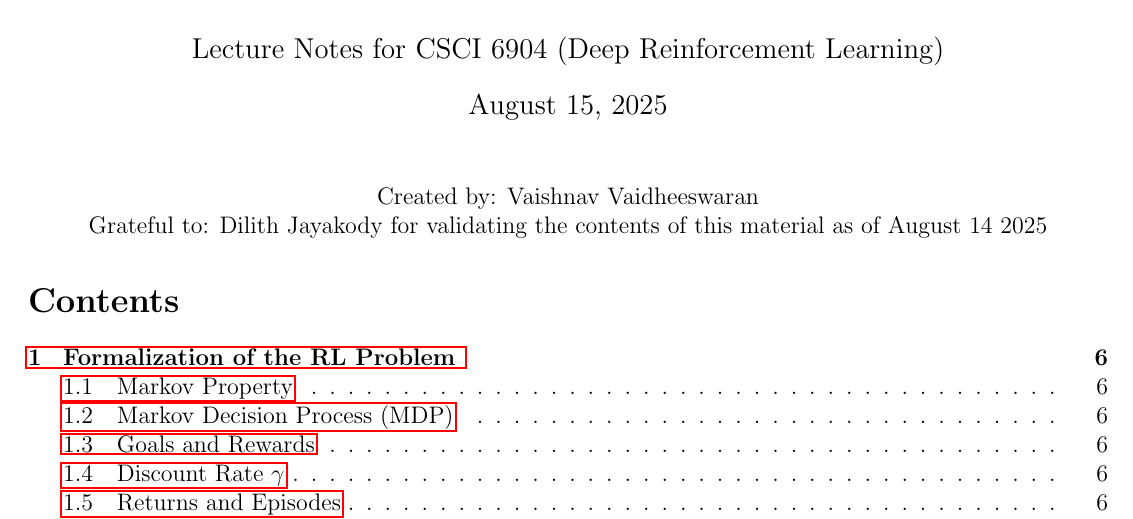
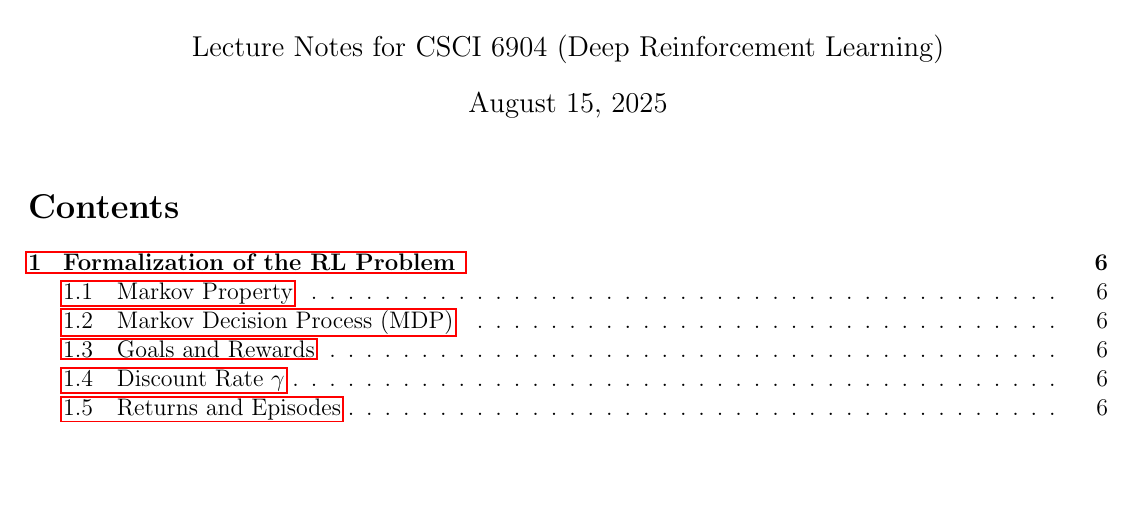
Before and after one commit to Vaishnav2804/Deep-Reinforcement-Learning-Cheatsheet, a LaTeX document (main.tex): part of page 1 of 60, cut so that both start at the same text, the shorter picture padded with empty space. Compiled offline with pdfLaTeX.

Commit message:
Update main.tex

```diff
--- a/main.tex
+++ b/main.tex
@@ -16,12 +16,6 @@
 
 \begin{document}
 \maketitle
-\begin{center}
-    \author{Created by:}
-    \author{Vaishnav Vaidheeswaran}\\
-    \author{Grateful to:}
-    \author{Dilith Jayakody for validating the contents of this material as of August 14 2025}
-\end{center}
 
 \tableofcontents
 
```
